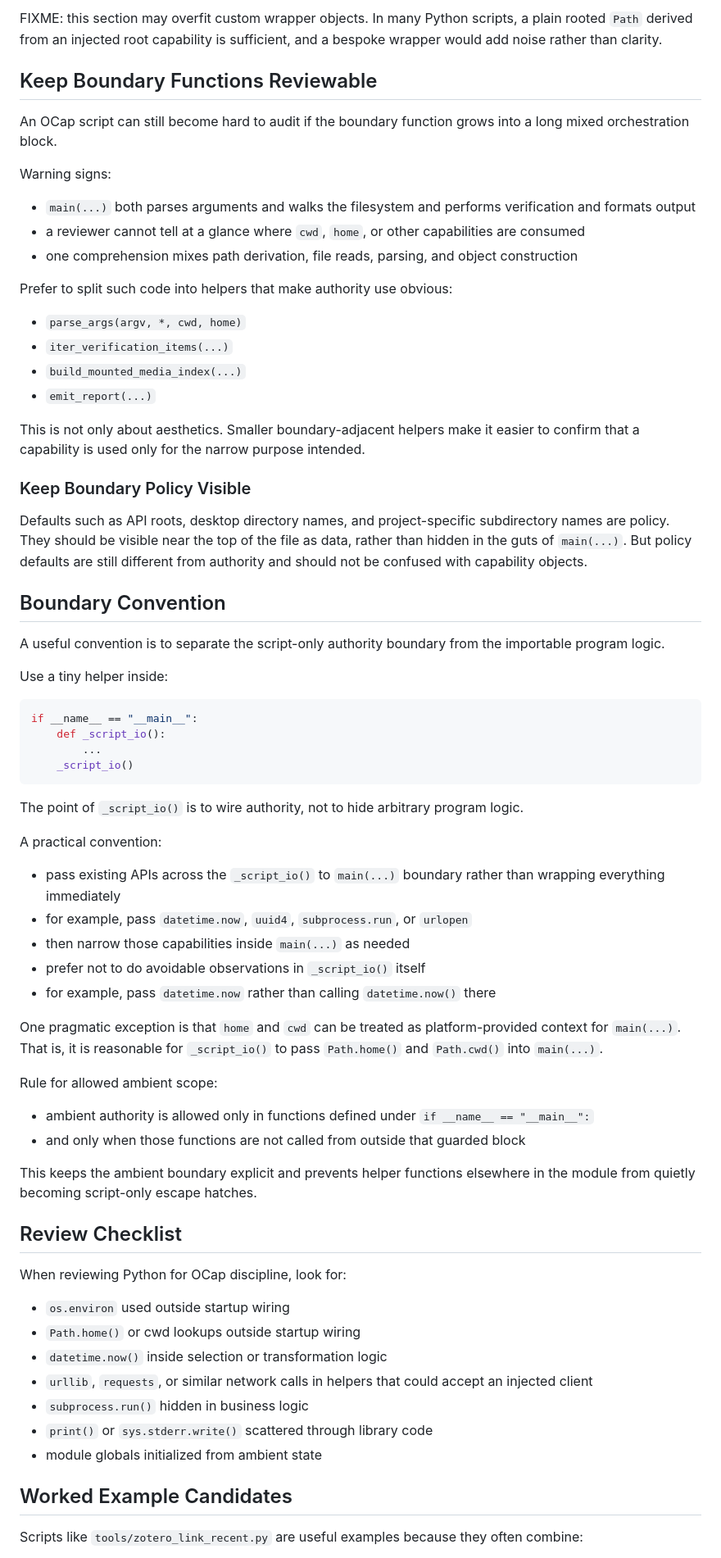
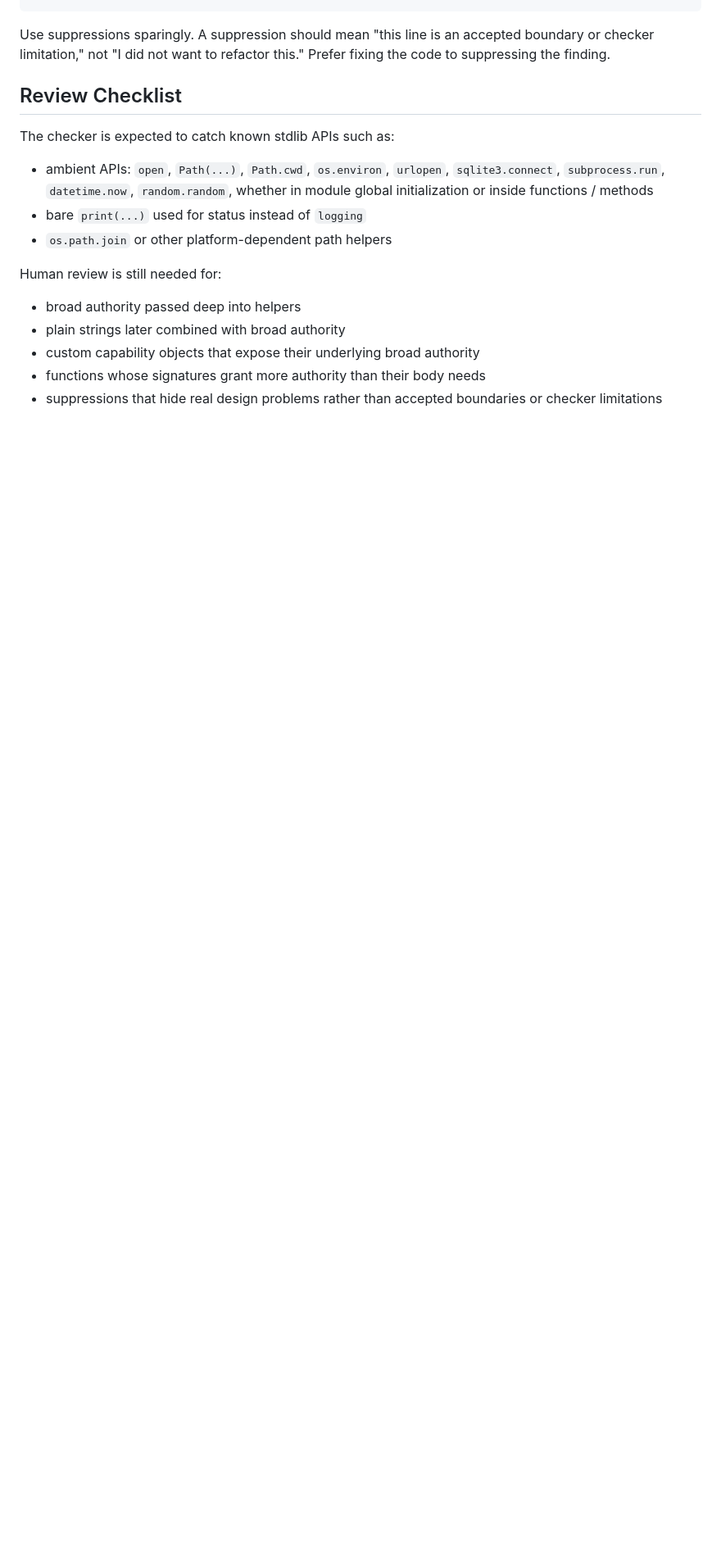
Before and after one commit to dckc/awesome-ocap, a Markdown page: style-guide/ocap-py-style-guide.md, the part around one of its changes. Shown at 82% size. GitHub-like rendering; blank space fills up the shorter version.

Commit message:
docs: update py style guide for discplined_python_check.py

````diff
--- a/style-guide/ocap-py-style-guide.md
+++ b/style-guide/ocap-py-style-guide.md
@@ -337,78 +401,18 @@ A better pattern is:
-FIXME: this section may overfit custom wrapper objects. In many Python scripts, a plain rooted `Path` derived from an injected root capability is sufficient, and a bespoke wrapper would add noise rather than clarity.
-
-## Keep Boundary Functions Reviewable
-
-An OCap script can still become hard to audit if the boundary function grows into a long mixed
-orchestration block.
-
-Warning signs:
-
-- `main(...)` both parses arguments and walks the filesystem and performs verification and formats output
-- a reviewer cannot tell at a glance where `cwd`, `home`, or other capabilities are consumed
-- one comprehension mixes path derivation, file reads, parsing, and object construction
-
-Prefer to split such code into helpers that make authority use obvious:
-
-- `parse_args(argv, *, cwd, home)`
-- `iter_verification_items(...)`
-- `build_mounted_media_index(...)`
-- `emit_report(...)`
-
-This is not only about aesthetics.
-Smaller boundary-adjacent helpers make it easier to confirm that a capability is used only for the narrow purpose intended.
-
-### Keep Boundary Policy Visible
-
-Defaults such as API roots, desktop directory names, and project-specific subdirectory names are policy.
-They should be visible near the top of the file as data, rather than hidden in the guts of `main(...)`.
-But policy defaults are still different from authority and should not be confused with capability objects.
-
-## Boundary Convention
-
-A useful convention is to separate the script-only authority boundary from the importable program logic.
-
-Use a tiny helper inside:
-
-```py
-if __name__ == "__main__":
-    def _script_io():
-        ...
-    _script_io()
-```
-
-The point of `_script_io()` is to wire authority, not to hide arbitrary program logic.
-
-A practical convention:
-
-- pass existing APIs across the `_script_io()` to `main(...)` boundary rather than wrapping everything immediately
-- for example, pass `datetime.now`, `uuid4`, `subprocess.run`, or `urlopen`
-- then narrow those capabilities inside `main(...)` as needed
-- prefer not to do avoidable observations in `_script_io()` itself
-- for example, pass `datetime.now` rather than calling `datetime.now()` there
-
-One pragmatic exception is that `home` and `cwd` can be treated as platform-provided context for `main(...)`.
-That is, it is reasonable for `_script_io()` to pass `Path.home()` and `Path.cwd()` into `main(...)`.
-
-Rule for allowed ambient scope:
-
-- ambient authority is allowed only in functions defined under `if __name__ == "__main__":`
-- and only when those functions are not called from outside that guarded block
-
-This keeps the ambient boundary explicit and prevents helper functions elsewhere in the module from quietly becoming script-only escape hatches.
+Use suppressions sparingly. A suppression should mean "this line is an accepted boundary or checker limitation," not "I did not want to refactor this." Prefer fixing the code to suppressing the finding.
 
 ## Review Checklist
 
-When reviewing Python for OCap discipline, look for:
+The checker is expected to catch known stdlib APIs such as:
 
-- `os.environ` used outside startup wiring
-- `Path.home()` or cwd lookups outside startup wiring
-- `datetime.now()` inside selection or transformation logic
-- `urllib`, `requests`, or similar network calls in helpers that could accept an injected client
-- `subprocess.run()` hidden in business logic
-- `print()` or `sys.stderr.write()` scattered through library code
-- module globals initialized from ambient state
+- ambient APIs: `open`, `Path(...)`, `Path.cwd`, `os.environ`, `urlopen`, `sqlite3.connect`, `subprocess.run`, `datetime.now`, `random.random`, whether in module global initialization or inside functions / methods
+- bare `print(...)` used for status instead of `logging`
+- `os.path.join` or other platform-dependent path helpers
 
-## Worked Example Candidates
+Human review is still needed for:
 
-Scripts like `tools/zotero_link_recent.py` are useful examples because they often combine:
+- broad authority passed deep into helpers
+- plain strings later combined with broad authority
+- custom capability objects that expose their underlying broad authority
+- functions whose signatures grant more authority than their body needs
+- suppressions that hide real design problems rather than accepted boundaries or checker limitations
 
````
Also changed, not shown: other parts of style-guide/ocap-py-style-guide.md (+324 -282 lines).
